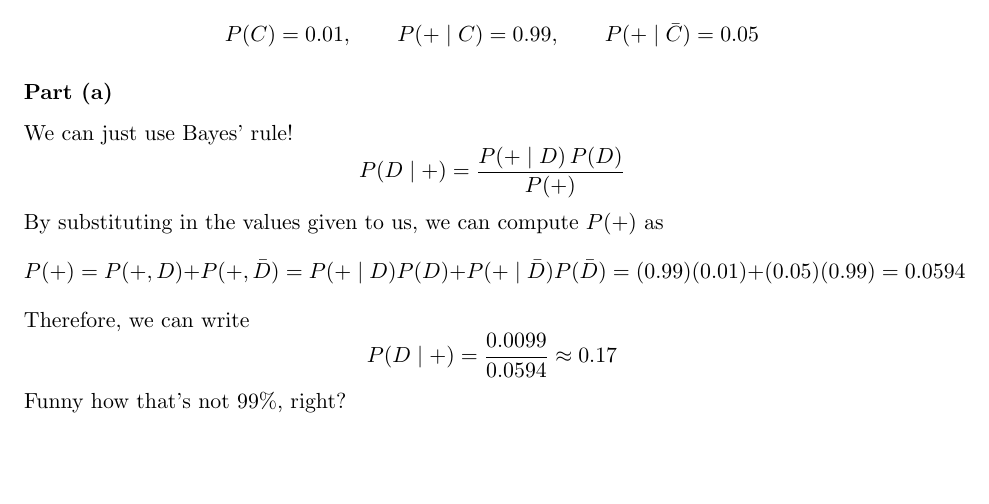
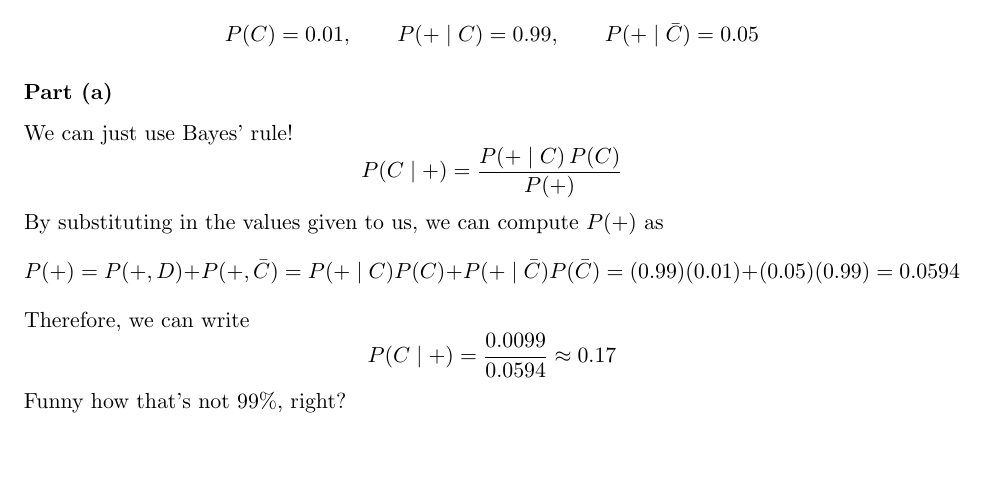
Before and after one commit to keith-murray/neu-314, a LaTeX document (probability/precept_bayes/warmup_7.tex): part of page 2 of 3, cut so that both start at the same text. Compiled offline with pdfLaTeX.

Commit message:
fixed a typo in the Bayesian precept

```diff
--- a/probability/precept_bayes/warmup_7.tex
+++ b/probability/precept_bayes/warmup_7.tex
@@ -102,15 +102,15 @@ P(C)=0.01,\qquad P(+\mid C)=0.99,\qquad P(+\mid \bar{C})=0.05
 \subsubsection*{Part (a)}
 We can just use Bayes' rule!
 \[
-P(D\mid +)=\frac{P(+\mid D)\,P(D)}{P(+)}
+P(C\mid +)=\frac{P(+\mid C)\,P(C)}{P(+)}
 \]
 By substituting in the values given to us, we can compute $P(+)$ as
 \[
-P(+)=P(+,D)+P(+,\bar{D})=P(+\mid D)P(D)+P(+\mid\bar{D})P(\bar{D})=(0.99)(0.01)+(0.05)(0.99)=0.0594
+P(+)=P(+,D)+P(+,\bar{C})=P(+\mid C)P(C)+P(+\mid\bar{C})P(\bar{C})=(0.99)(0.01)+(0.05)(0.99)=0.0594
 \]
 Therefore, we can write
 \[
-P(D\mid +)=\frac{0.0099}{0.0594}\approx 0.17
+P(C\mid +)=\frac{0.0099}{0.0594}\approx 0.17
 \]
 Funny how that's not 99\%, right?
 
```
Also changed, not shown: probability/precept_bayes/warmup_7.pdf.
